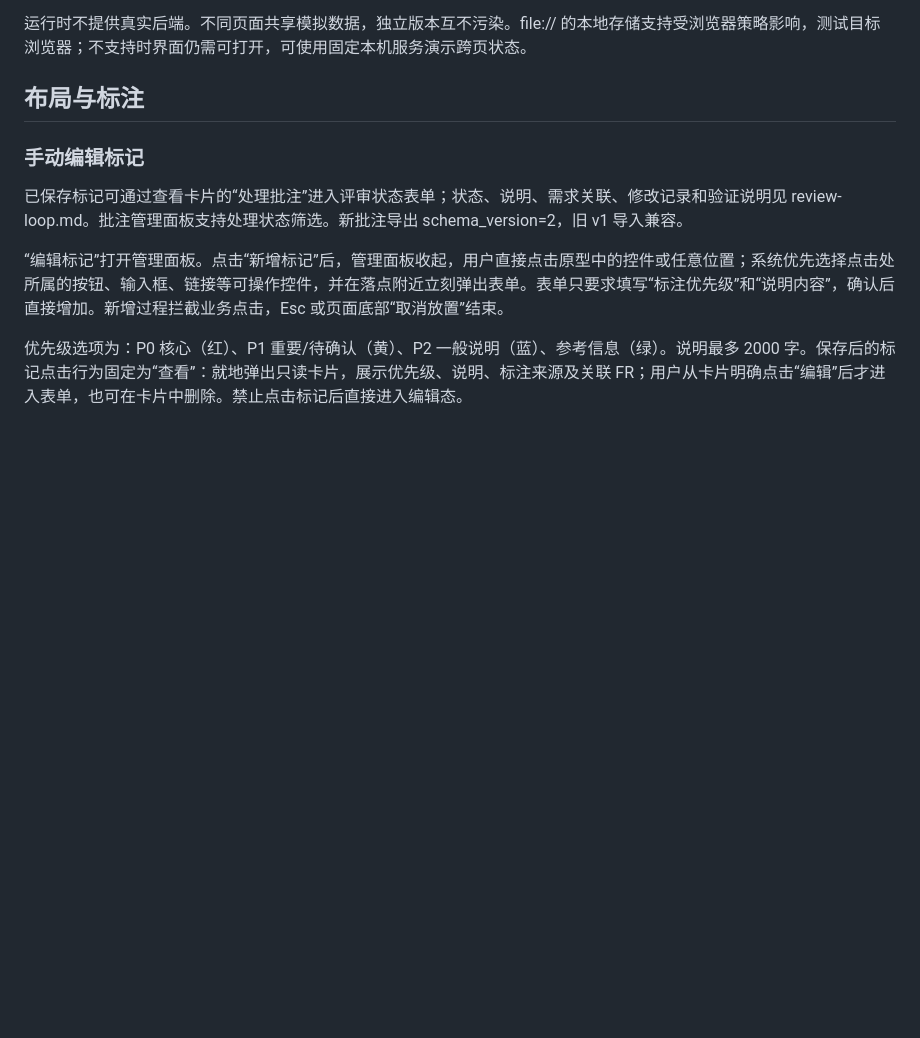
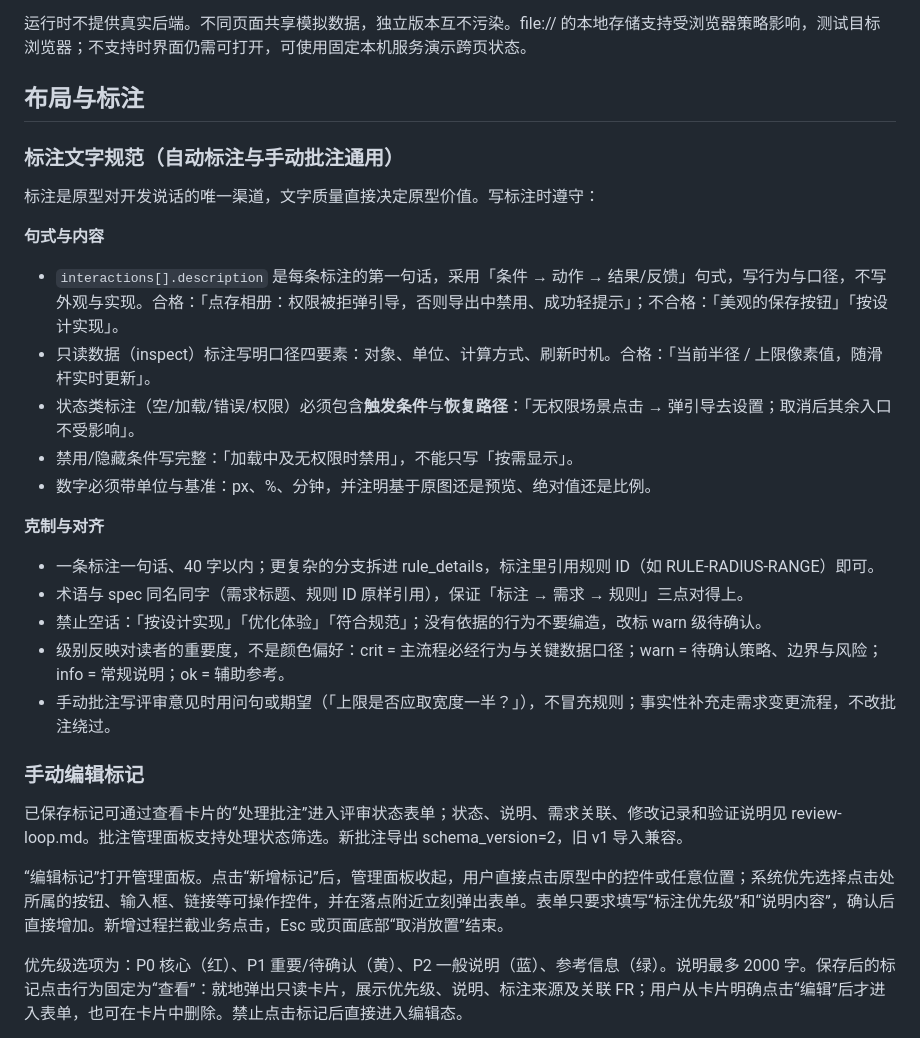
Before and after one commit to skyzizhu/sky-req-prd-system, a Markdown page: references/prototype.md, the part around the change. Rendered like a GitHub page; blank space fills up the shorter version.

Commit message:
docs: add annotation writing rules for prototype markers and notes
Condition->action->result phrasing, read-only data with unit/formula/
refresh timing, state annotations must carry trigger and recovery,
explicit disable conditions, units and baselines for every number,
40-char one-liners with rule IDs for deeper branches, banned filler
phrases, level semantics, and review-opinion vs rule distinction.

```diff
--- a/references/prototype.md
+++ b/references/prototype.md
@@ -100,6 +100,24 @@ interactions 可带 properties（控件文案 text、placeholder、defaultValue
 
 ## 布局与标注
 
+### 标注文字规范（自动标注与手动批注通用）
+
+标注是原型对开发说话的唯一渠道，文字质量直接决定原型价值。写标注时遵守：
+
+**句式与内容**
+- `interactions[].description` 是每条标注的第一句话，采用「条件 → 动作 → 结果/反馈」句式，写行为与口径，不写外观与实现。合格：「点存相册：权限被拒弹引导，否则导出中禁用、成功轻提示」；不合格：「美观的保存按钮」「按设计实现」。
+- 只读数据（inspect）标注写明口径四要素：对象、单位、计算方式、刷新时机。合格：「当前半径 / 上限像素值，随滑杆实时更新」。
+- 状态类标注（空/加载/错误/权限）必须包含**触发条件**与**恢复路径**：「无权限场景点击 → 弹引导去设置；取消后其余入口不受影响」。
+- 禁用/隐藏条件写完整：「加载中及无权限时禁用」，不能只写「按需显示」。
+- 数字必须带单位与基准：px、%、分钟，并注明基于原图还是预览、绝对值还是比例。
+
+**克制与对齐**
+- 一条标注一句话、40 字以内；更复杂的分支拆进 rule_details，标注里引用规则 ID（如 RULE-RADIUS-RANGE）即可。
+- 术语与 spec 同名同字（需求标题、规则 ID 原样引用），保证「标注 → 需求 → 规则」三点对得上。
+- 禁止空话：「按设计实现」「优化体验」「符合规范」；没有依据的行为不要编造，改标 warn 级待确认。
+- 级别反映对读者的重要度，不是颜色偏好：crit = 主流程必经行为与关键数据口径；warn = 待确认策略、边界与风险；info = 常规说明；ok = 辅助参考。
+- 手动批注写评审意见时用问句或期望（「上限是否应取宽度一半？」），不冒充规则；事实性补充走需求变更流程，不改批注绕过。
+
 ### 手动编辑标记
 
 已保存标记可通过查看卡片的“处理批注”进入评审状态表单；状态、说明、需求关联、修改记录和验证说明见 review-loop.md。批注管理面板支持处理状态筛选。新批注导出 schema_version=2，旧 v1 导入兼容。
```
